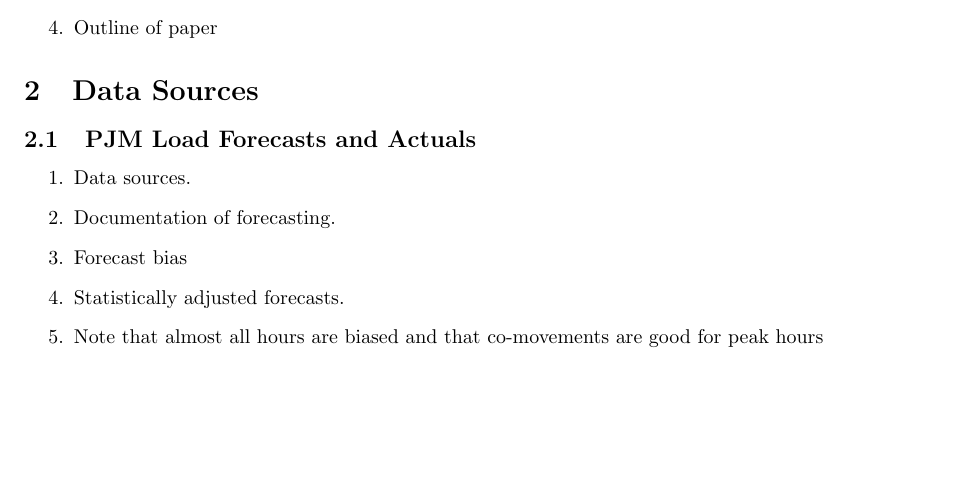
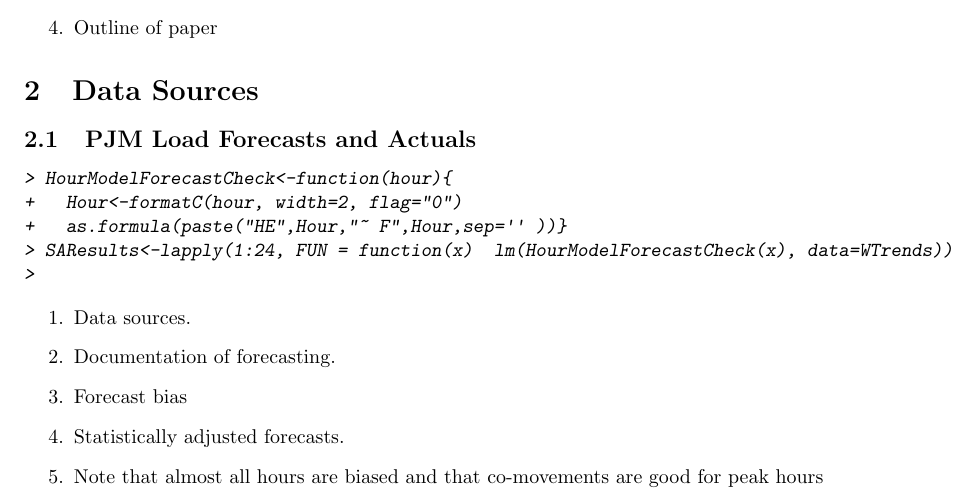
Before and after one commit to woodsjam/Forecast-Peak-With-Google-Trends, a LaTeX paper (Paper/DraftPaper.tex): part of page 1 of 2, cut so that both start at the same text, the shorter picture padded with empty space. The pictures show the PDF file Paper/DraftPaper.pdf that the author committed with the source.

```diff
--- a/Paper/DraftPaper.tex
+++ b/Paper/DraftPaper.tex
@@ -39,6 +39,23 @@
 \section{Data Sources}
 
   \subsection{PJM Load Forecasts and Actuals}
+\begin{Schunk}
+\begin{Sinput}
+> HourModelForecastCheck<-function(hour){
++   Hour<-formatC(hour, width=2, flag="0")
++   as.formula(paste("HE",Hour,"~ F",Hour,sep='' ))}
+> SAResults<-lapply(1:24, FUN = function(x)  lm(HourModelForecastCheck(x), data=WTrends))
+>
+\end{Sinput}
+\end{Schunk}
+
+
+
+
+
+
+
+
 
     \begin{enumerate}
       \item Data sources.
```
Also changed, not shown: Paper/DraftPaper-concordance.tex (+2 -1 lines), Paper/DraftPaper.pdf, Paper/DraftPaper.tex (16 more changed lines), 3 other files.
